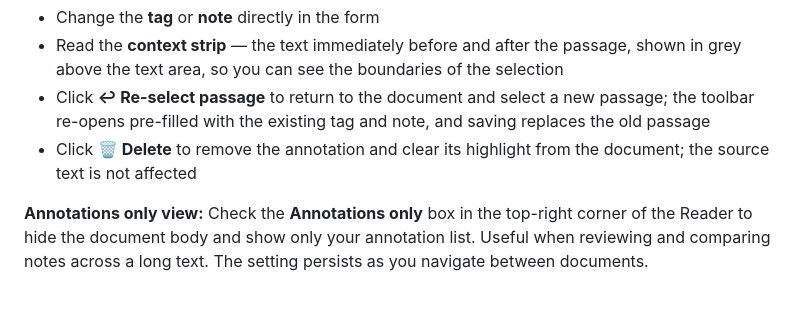
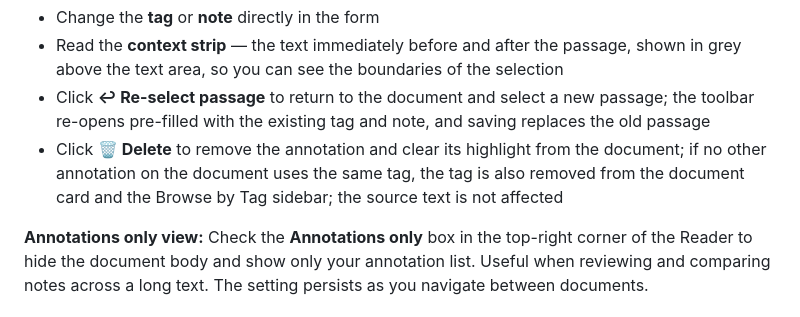
Before and after one commit to luke0004/Keel-MCP, a Markdown page: README.md, the part around the change. Drawn GitHub-style.

Commit message:
docs: document tag cleanup behaviour on annotation delete
Co-Authored-By: Claude Sonnet 4.6 <noreply@anthropic.com>

```diff
--- a/README.md
+++ b/README.md
@@ -176,7 +176,7 @@ Click the pencil icon **✎** on any annotation card to open an edit form. You c
 - Change the **tag** or **note** directly in the form
 - Read the **context strip** — the text immediately before and after the passage, shown in grey above the text area, so you can see the boundaries of the selection
 - Click **↩ Re-select passage** to return to the document and select a new passage; the toolbar re-opens pre-filled with the existing tag and note, and saving replaces the old passage
-- Click **🗑 Delete** to remove the annotation and clear its highlight from the document; the source text is not affected
+- Click **🗑 Delete** to remove the annotation and clear its highlight from the document; if no other annotation on the document uses the same tag, the tag is also removed from the document card and the Browse by Tag sidebar; the source text is not affected
 
 **Annotations only view:**
 Check the **Annotations only** box in the top-right corner of the Reader to hide the document body and show only your annotation list. Useful when reviewing and comparing notes across a long text. The setting persists as you navigate between documents.
```
